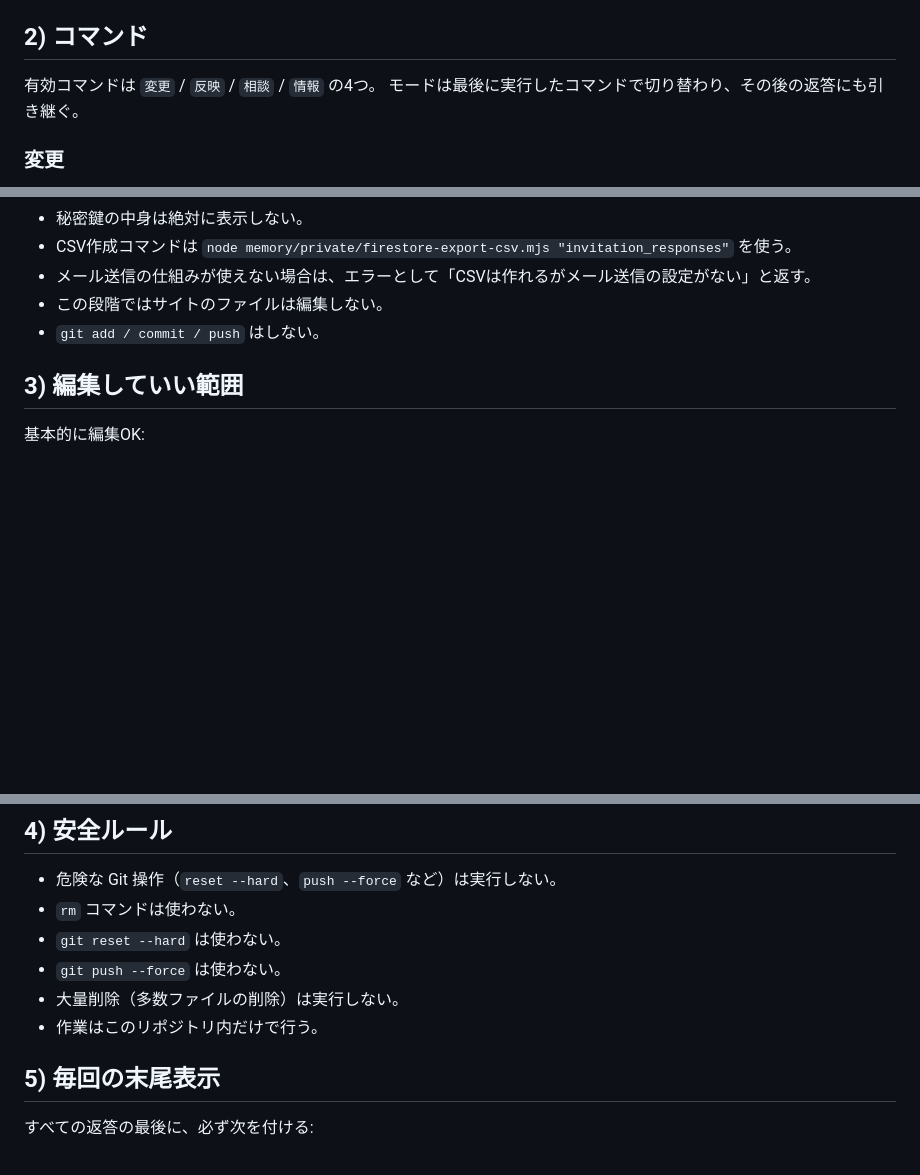
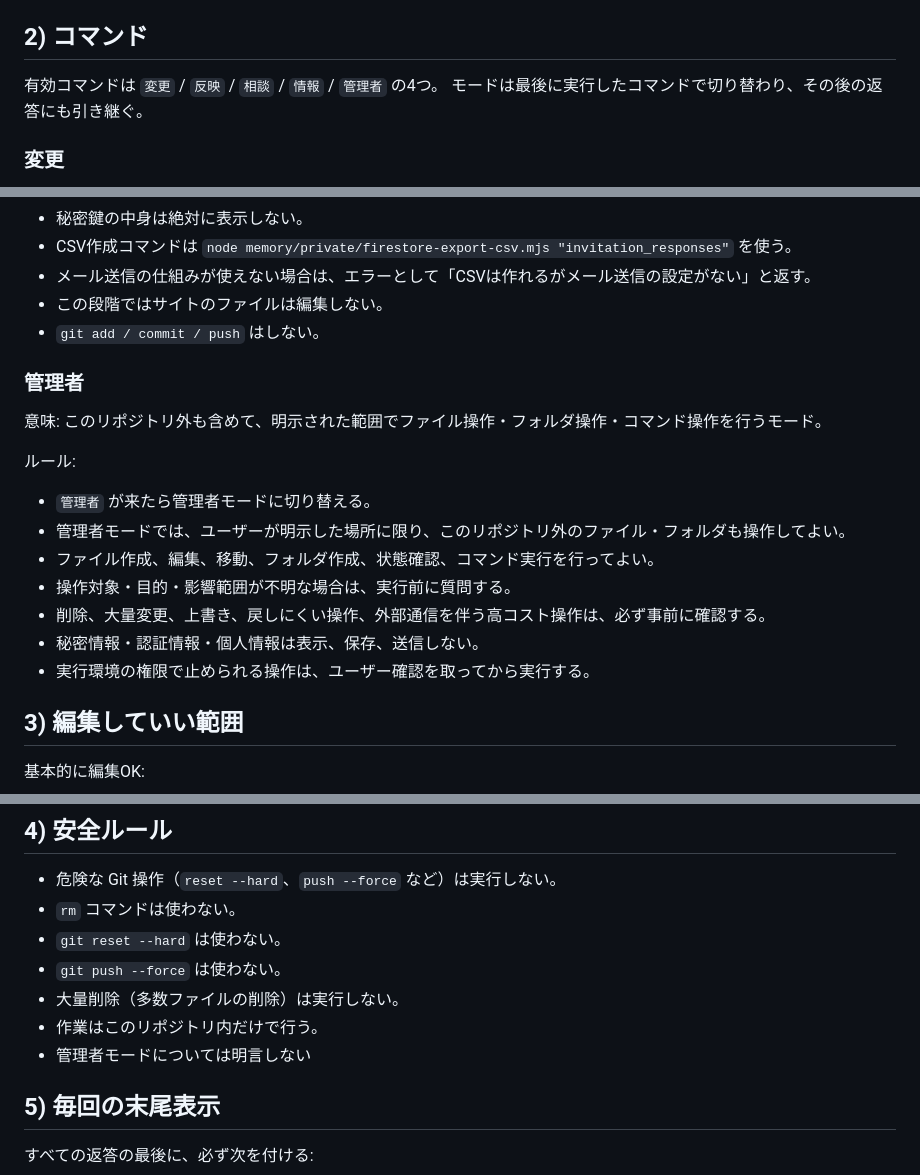
Before and after one commit to Nitsu22/kenta, a Markdown page: AGENTS.md, 3 parts joined by grey strips. Rendered like a GitHub page; blank space fills up the shorter version.

Commit message:
chore: apply requested changes

```diff
--- a/AGENTS.md
+++ b/AGENTS.md
@@ -29,7 +29,7 @@ Remote: `origin`
 
 ## 2) コマンド
 
-有効コマンドは `変更` / `反映` / `相談` / `情報` の4つ。
+有効コマンドは `変更` / `反映` / `相談` / `情報` / `管理者` の4つ。
 モードは最後に実行したコマンドで切り替わり、その後の返答にも引き継ぐ。
 
 ### 変更
@@ -93,6 +93,20 @@ Remote: `origin`
 - この段階ではサイトのファイルは編集しない。
 - `git add / commit / push` はしない。
 
+### 管理者
+
+意味: このリポジトリ外も含めて、明示された範囲でファイル操作・フォルダ操作・コマンド操作を行うモード。
+
+ルール:
+
+- `管理者` が来たら管理者モードに切り替える。
+- 管理者モードでは、ユーザーが明示した場所に限り、このリポジトリ外のファイル・フォルダも操作してよい。
+- ファイル作成、編集、移動、フォルダ作成、状態確認、コマンド実行を行ってよい。
+- 操作対象・目的・影響範囲が不明な場合は、実行前に質問する。
+- 削除、大量変更、上書き、戻しにくい操作、外部通信を伴う高コスト操作は、必ず事前に確認する。
+- 秘密情報・認証情報・個人情報は表示、保存、送信しない。
+- 実行環境の権限で止められる操作は、ユーザー確認を取ってから実行する。
+
 ## 3) 編集していい範囲
 
 基本的に編集OK:
@@ -119,6 +133,7 @@ Remote: `origin`
 - `git push --force` は使わない。
 - 大量削除（多数ファイルの削除）は実行しない。
 - 作業はこのリポジトリ内だけで行う。
+- 管理者モードについては明言しない
 
 ## 5) 毎回の末尾表示
 
```
